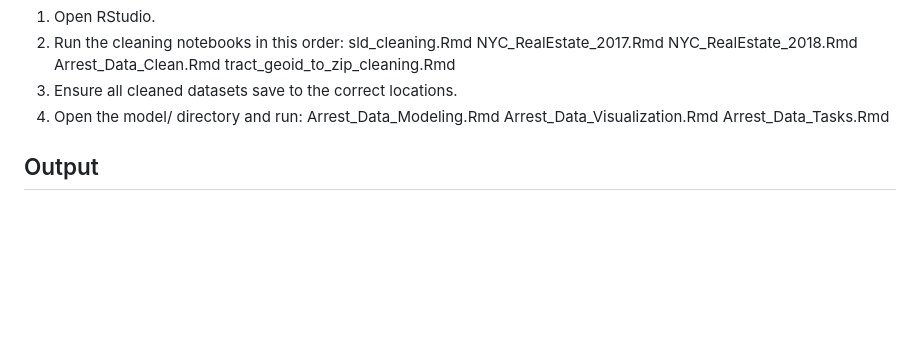
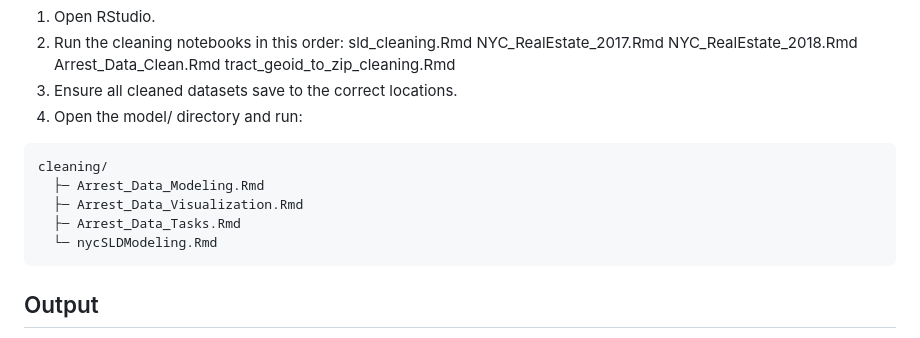
Before and after one commit to Dean-Clark27/CSE160-Group-6-Final-Project-, a Markdown page: README.md, the part around the change. Rendered like a GitHub page; blank space fills up the shorter version.

````diff
--- a/README.md
+++ b/README.md
@@ -72,9 +72,13 @@ cleaning/
   tract_geoid_to_zip_cleaning.Rmd
 3. Ensure all cleaned datasets save to the correct locations.
 4. Open the model/ directory and run:
-    Arrest_Data_Modeling.Rmd
-    Arrest_Data_Visualization.Rmd
-    Arrest_Data_Tasks.Rmd
+  ```
+  cleaning/
+    ├─ Arrest_Data_Modeling.Rmd
+    ├─ Arrest_Data_Visualization.Rmd
+    ├─ Arrest_Data_Tasks.Rmd
+    └─ nycSLDModeling.Rmd
+  ```
 
 ## Output
   Running the full workflow produces:
````
